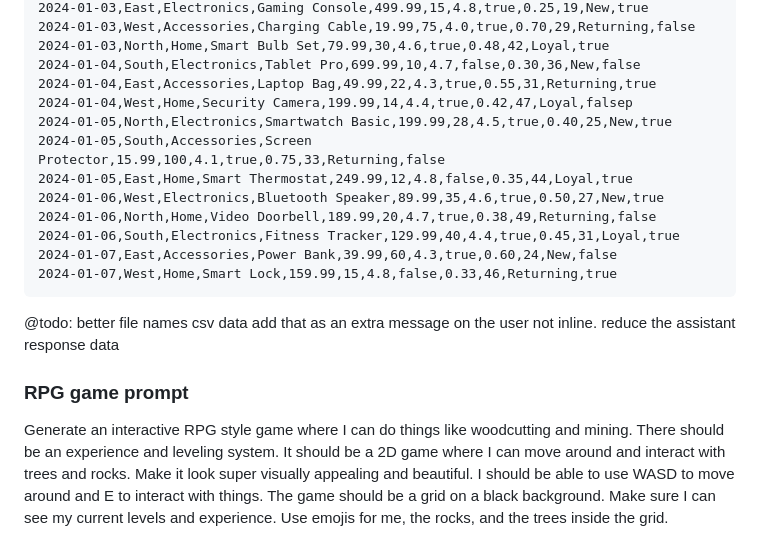
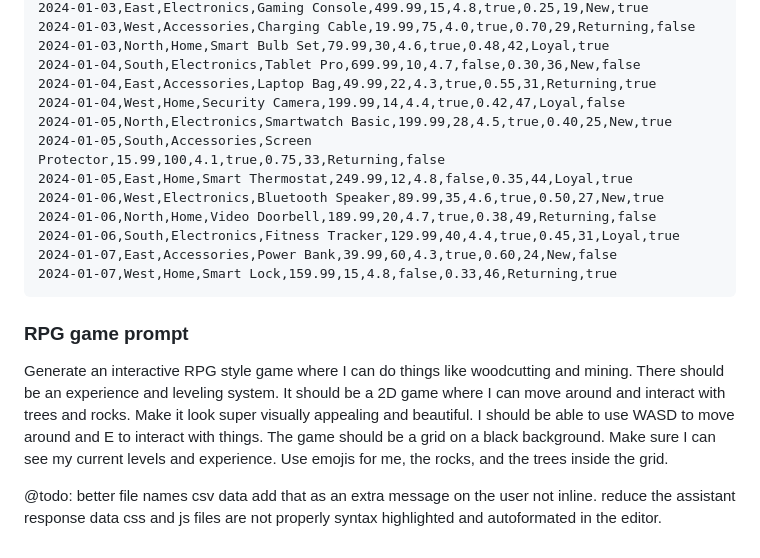
Before and after one commit to philwilliammee/web-developer, a Markdown page: README.md, the part around the change. Drawn GitHub-style.

Commit message:
fix: correct CSV data formatting in README and add RPG game prompt section

````diff
--- a/README.md
+++ b/README.md
@@ -210,7 +210,7 @@ date,region,product_category,product_name,sales_amount,units_sold,customer_satis
 2024-01-03,North,Home,Smart Bulb Set,79.99,30,4.6,true,0.48,42,Loyal,true
 2024-01-04,South,Electronics,Tablet Pro,699.99,10,4.7,false,0.30,36,New,false
 2024-01-04,East,Accessories,Laptop Bag,49.99,22,4.3,true,0.55,31,Returning,true
-2024-01-04,West,Home,Security Camera,199.99,14,4.4,true,0.42,47,Loyal,falsep
+2024-01-04,West,Home,Security Camera,199.99,14,4.4,true,0.42,47,Loyal,false
 2024-01-05,North,Electronics,Smartwatch Basic,199.99,28,4.5,true,0.40,25,New,true
 2024-01-05,South,Accessories,Screen Protector,15.99,100,4.1,true,0.75,33,Returning,false
 2024-01-05,East,Home,Smart Thermostat,249.99,12,4.8,false,0.35,44,Loyal,true
@@ -221,11 +221,12 @@ date,region,product_category,product_name,sales_amount,units_sold,customer_satis
 2024-01-07,West,Home,Smart Lock,159.99,15,4.8,false,0.33,46,Returning,true
 ```
 
+### RPG game prompt
+
+Generate an interactive RPG style game where I can do things like woodcutting and mining. There should be an experience and leveling system. It should be a 2D game where I can move around and interact with trees and rocks. Make it look super visually appealing and beautiful. I should be able to use WASD to move around and E to interact with things. The game should be a grid on a black background. Make sure I can see my current levels and experience. Use emojis for me, the rocks, and the trees inside the grid.
+
 @todo:
 better file names
 csv data add that as an extra message on the user not inline.
 reduce the assistant response data
-
-### RPG game prompt
-
-Generate an interactive RPG style game where I can do things like woodcutting and mining. There should be an experience and leveling system. It should be a 2D game where I can move around and interact with trees and rocks. Make it look super visually appealing and beautiful. I should be able to use WASD to move around and E to interact with things. The game should be a grid on a black background. Make sure I can see my current levels and experience. Use emojis for me, the rocks, and the trees inside the grid.
+css and js files are not properly syntax highlighted and autoformated in the editor.
````
